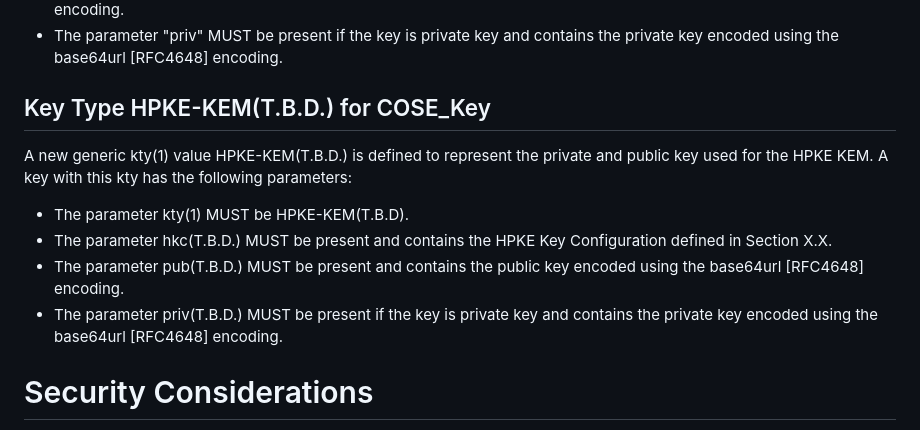
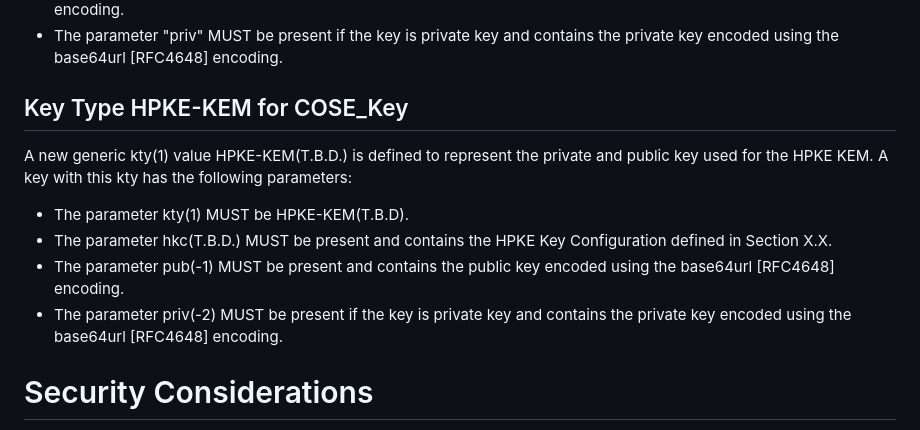
Before and after one commit to dajiaji/i-d-cose-cose-key-jwk-hpke-kem, a Markdown page: draft-ajitomi-cose-key-jwk-hpke.md, the part around the change. Drawn GitHub-style.

Commit message:
Assign value to pub/priv.

```diff
--- a/draft-ajitomi-cose-key-jwk-hpke.md
+++ b/draft-ajitomi-cose-key-jwk-hpke.md
@@ -132,15 +132,15 @@ A key with this kty has the following parameters:
 - The parameter "pub" MUST be present and contains the public key encoded using the base64url [RFC4648] encoding.
 - The parameter "priv" MUST be present if the key is private key and contains the private key encoded using the base64url [RFC4648] encoding.
 
-## Key Type HPKE-KEM(T.B.D.) for COSE_Key
+## Key Type HPKE-KEM for COSE_Key
 
 A new generic kty(1) value HPKE-KEM(T.B.D.) is defined to represent the private and public key used for the HPKE KEM.
 A key with this kty has the following parameters:
 
 - The parameter kty(1) MUST be HPKE-KEM(T.B.D).
 - The parameter hkc(T.B.D.) MUST be present and contains the HPKE Key Configuration defined in Section X.X.
-- The parameter pub(T.B.D.) MUST be present and contains the public key encoded using the base64url [RFC4648] encoding.
-- The parameter priv(T.B.D.) MUST be present if the key is private key and contains the private key encoded using the base64url [RFC4648] encoding.
+- The parameter pub(-1) MUST be present and contains the public key encoded using the base64url [RFC4648] encoding.
+- The parameter priv(-2) MUST be present if the key is private key and contains the private key encoded using the base64url [RFC4648] encoding.
 
 # Security Considerations
 
```
